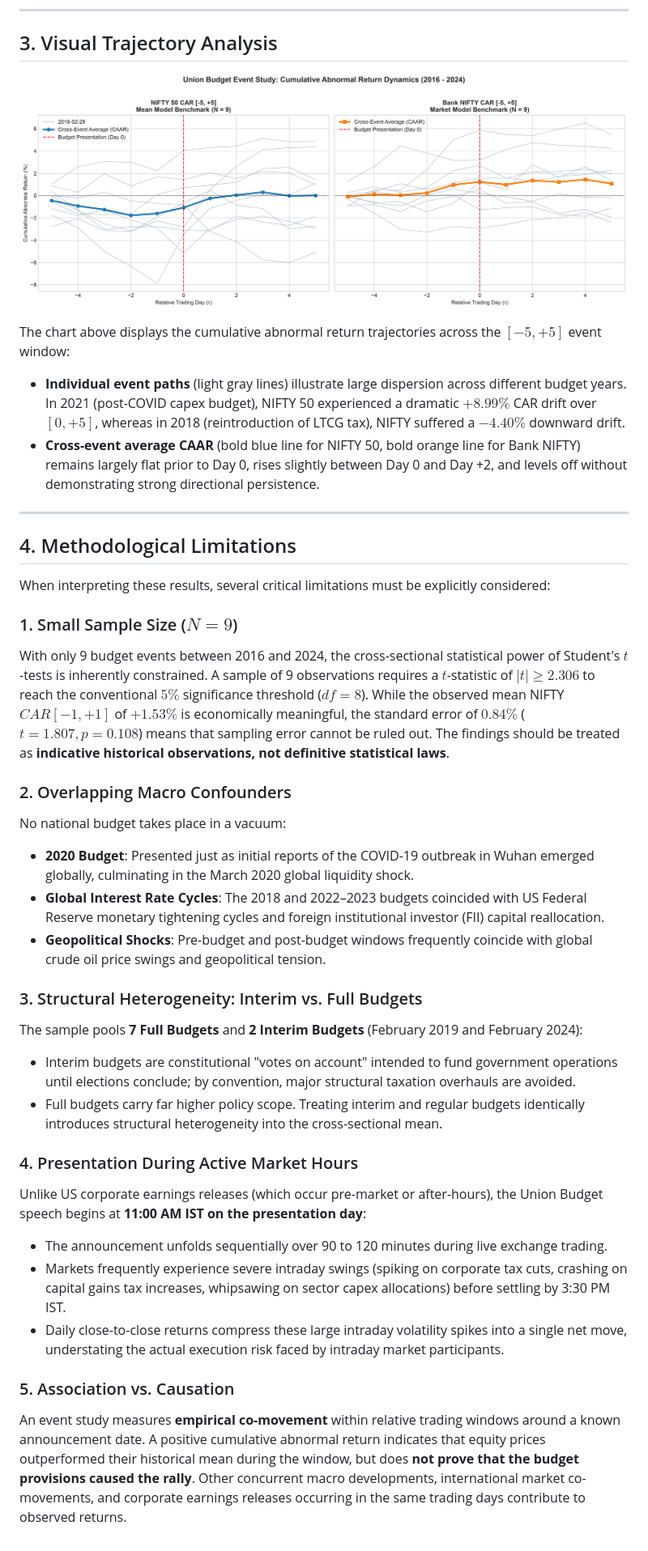
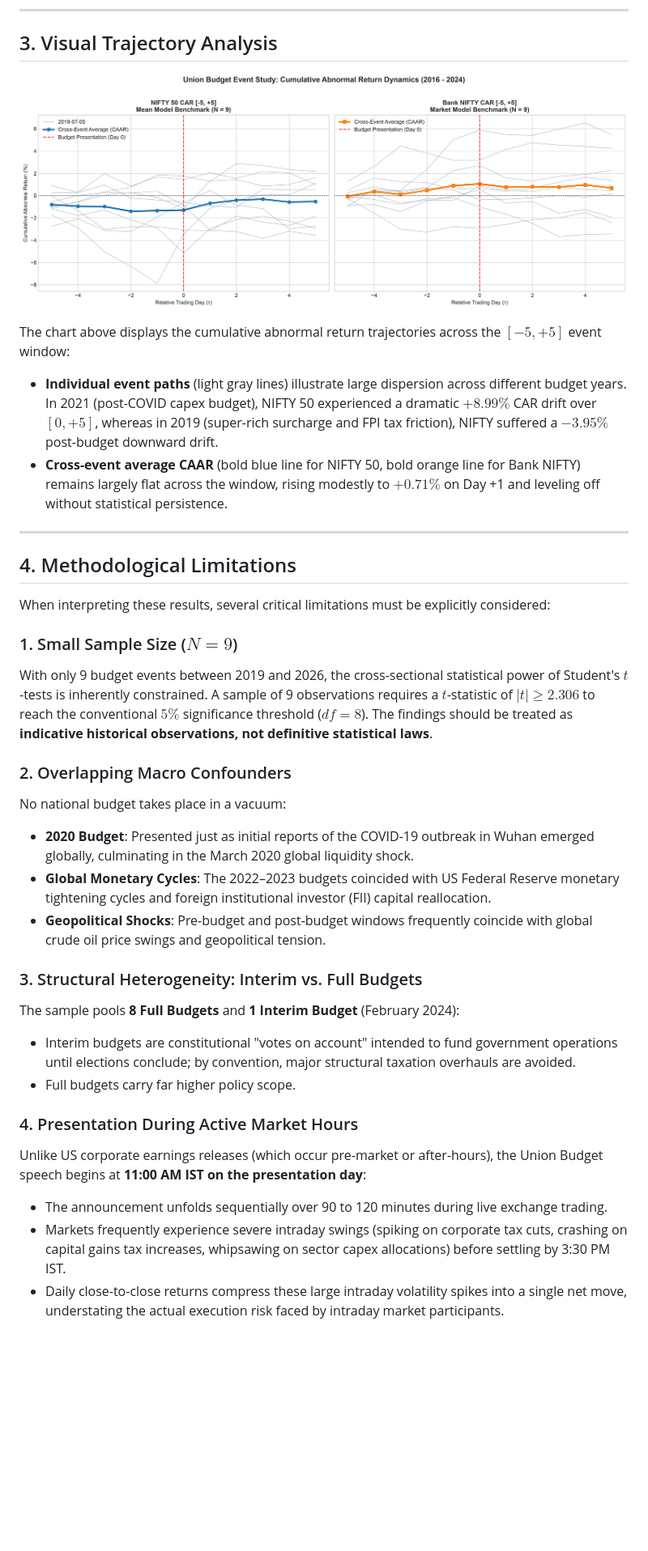
Before and after one commit to Kansal26/Nifty-Risk-Lab, a Markdown page: docs/EVENT_FINDINGS.md, the part around one of its changes. Shown at 81% size. GitHub-like rendering; pictures changed too: docs/figures/budget_event_study_car.png; blank space fills up the shorter version.

Commit message:
update budget events to 9 most recent presentations and regenerate event study

```diff
--- a/docs/EVENT_FINDINGS.md
+++ b/docs/EVENT_FINDINGS.md
@@ -49,8 +50,8 @@ This report details the empirical findings from an event study evaluating the ma
 ![Union Budget Cumulative Abnormal Return Paths](figures/budget_event_study_car.png)
 
 The chart above displays the cumulative abnormal return trajectories across the $[-5, +5]$ event window:
-- **Individual event paths** (light gray lines) illustrate large dispersion across different budget years. In 2021 (post-COVID capex budget), NIFTY 50 experienced a dramatic $+8.99\%$ CAR drift over $[0, +5]$, whereas in 2018 (reintroduction of LTCG tax), NIFTY suffered a $-4.40\%$ downward drift.
-- **Cross-event average CAAR** (bold blue line for NIFTY 50, bold orange line for Bank NIFTY) remains largely flat prior to Day 0, rises slightly between Day 0 and Day +2, and levels off without demonstrating strong directional persistence.
+- **Individual event paths** (light gray lines) illustrate large dispersion across different budget years. In 2021 (post-COVID capex budget), NIFTY 50 experienced a dramatic $+8.99\%$ CAR drift over $[0, +5]$, whereas in 2019 (super-rich surcharge and FPI tax friction), NIFTY suffered a $-3.95\%$ post-budget downward drift.
+- **Cross-event average CAAR** (bold blue line for NIFTY 50, bold orange line for Bank NIFTY) remains largely flat across the window, rising modestly to $+0.71\%$ on Day +1 and leveling off without statistical persistence.
 
 ---
 
@@ -59,24 +60,21 @@ The chart above displays the cumulative abnormal return trajectories across the
 When interpreting these results, several critical limitations must be explicitly considered:
 
 ### 1. Small Sample Size ($N = 9$)
-With only 9 budget events between 2016 and 2024, the cross-sectional statistical power of Student's $t$-tests is inherently constrained. A sample of 9 observations requires a $t$-statistic of $|t| \ge 2.306$ to reach the conventional $5\%$ significance threshold ($df = 8$). While the observed mean NIFTY $CAR[-1, +1]$ of $+1.53\%$ is economically meaningful, the standard error of $0.84\%$ ($t = 1.807, p = 0.108$) means that sampling error cannot be ruled out. The findings should be treated as **indicative historical observations, not definitive statistical laws**.
+With only 9 budget events between 2019 and 2026, the cross-sectional statistical power of Student's $t$-tests is inherently constrained. A sample of 9 observations requires a $t$-statistic of $|t| \ge 2.306$ to reach the conventional $5\%$ significance threshold ($df = 8$). The findings should be treated as **indicative historical observations, not definitive statistical laws**.
 
 ### 2. Overlapping Macro Confounders
 No national budget takes place in a vacuum:
 - **2020 Budget**: Presented just as initial reports of the COVID-19 outbreak in Wuhan emerged globally, culminating in the March 2020 global liquidity shock.
-- **Global Interest Rate Cycles**: The 2018 and 2022–2023 budgets coincided with US Federal Reserve monetary tightening cycles and foreign institutional investor (FII) capital reallocation.
+- **Global Monetary Cycles**: The 2022–2023 budgets coincided with US Federal Reserve monetary tightening cycles and foreign institutional investor (FII) capital reallocation.
 - **Geopolitical Shocks**: Pre-budget and post-budget windows frequently coincide with global crude oil price swings and geopolitical tension.
 
 ### 3. Structural Heterogeneity: Interim vs. Full Budgets
-The sample pools **7 Full Budgets** and **2 Interim Budgets** (February 2019 and February 2024):
+The sample pools **8 Full Budgets** and **1 Interim Budget** (February 2024):
 - Interim budgets are constitutional "votes on account" intended to fund government operations until elections conclude; by convention, major structural taxation overhauls are avoided.
-- Full budgets carry far higher policy scope. Treating interim and regular budgets identically introduces structural heterogeneity into the cross-sectional mean.
+- Full budgets carry far higher policy scope.
 
 ### 4. Presentation During Active Market Hours
 Unlike US corporate earnings releases (which occur pre-market or after-hours), the Union Budget speech begins at **11:00 AM IST on the presentation day**:
 - The announcement unfolds sequentially over 90 to 120 minutes during live exchange trading.
 - Markets frequently experience severe intraday swings (spiking on corporate tax cuts, crashing on capital gains tax increases, whipsawing on sector capex allocations) before settling by 3:30 PM IST.
 - Daily close-to-close returns compress these large intraday volatility spikes into a single net move, understating the actual execution risk faced by intraday market participants.
-
-### 5. Association vs. Causation
-An event study measures **empirical co-movement** within relative trading windows around a known announcement date. A positive cumulative abnormal return indicates that equity prices outperformed their historical mean during the window, but does **not prove that the budget provisions caused the rally**. Other concurrent macro developments, international market co-movements, and corporate earnings releases occurring in the same trading days contribute to observed returns.
```
Also changed, not shown: other parts of docs/EVENT_FINDINGS.md (+25 -24 lines), docs/DATA_DICTIONARY.md (+5 -5 lines), docs/POWERBI_GUIDE.md (+6 -6 lines), 10 other files.
